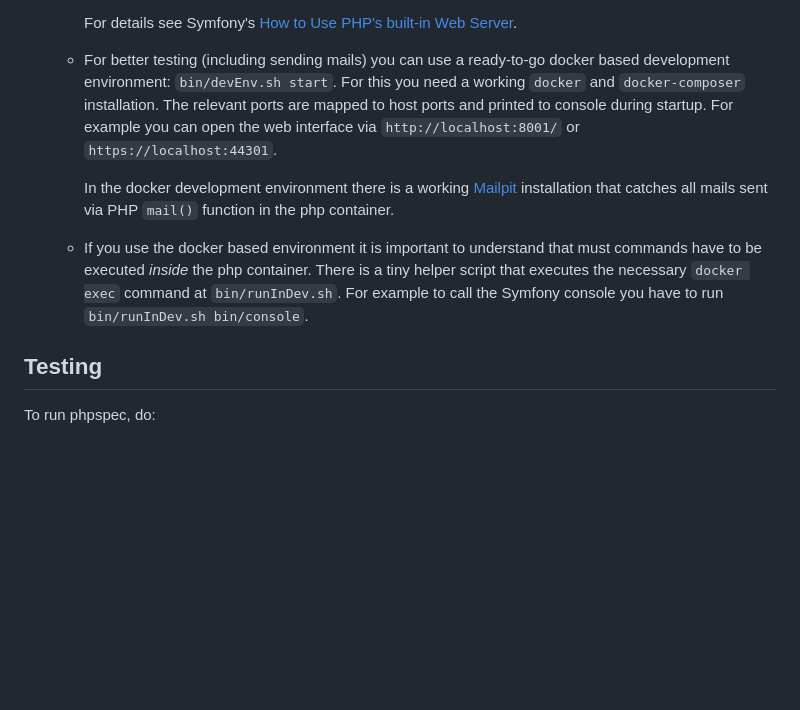
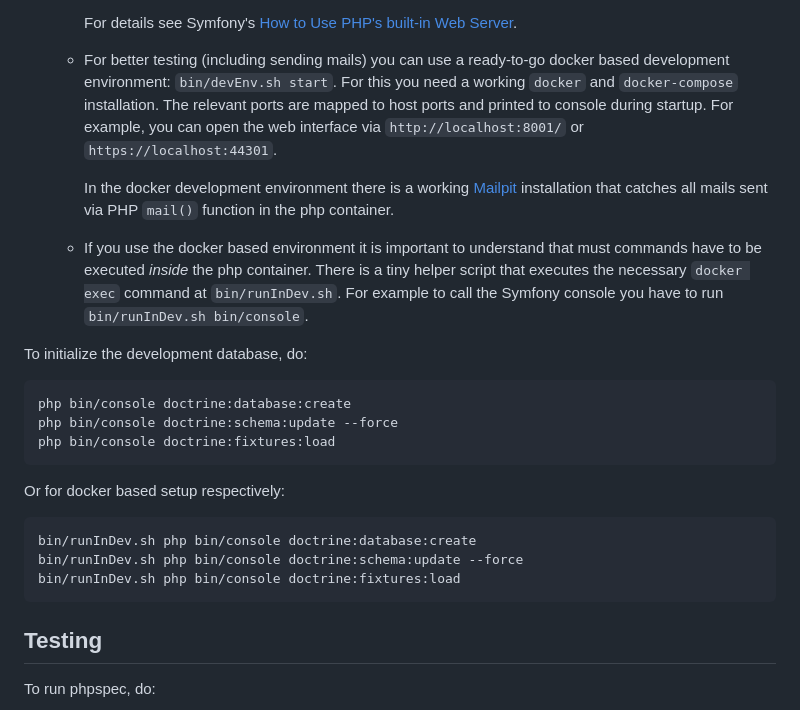
Before and after one commit to michz/shinage-server, a Markdown page: README.md, the part around the change. Drawn GitHub-style; blank space fills up the shorter version.

Commit message:
refresh readme a bit

````diff
--- a/README.md
+++ b/README.md
@@ -79,9 +79,9 @@ Development
 
   * For better testing (including sending mails) you can use a ready-to-go docker based development environment:
     `bin/devEnv.sh start`.
-    For this you need a working `docker` and `docker-composer` installation.
+    For this you need a working `docker` and `docker-compose` installation.
     The relevant ports are mapped to host ports and printed to console during startup.
-    For example you can open the web interface via `http://localhost:8001/` or `https://localhost:44301`.
+    For example, you can open the web interface via `http://localhost:8001/` or `https://localhost:44301`.
 
     In the docker development environment there is a working [Mailpit](https://github.com/axllent/mailpit) installation
     that catches all mails sent via PHP `mail()` function in the php container.
@@ -91,6 +91,21 @@ Development
     There is a tiny helper script that executes the necessary `docker exec` command at `bin/runInDev.sh`.
     For example to call the Symfony console you have to run `bin/runInDev.sh bin/console`.
 
+To initialize the development database, do:
+
+```bash
+php bin/console doctrine:database:create
+php bin/console doctrine:schema:update --force
+php bin/console doctrine:fixtures:load
+```
+
+Or for docker based setup respectively:
+
+```bash
+bin/runInDev.sh php bin/console doctrine:database:create
+bin/runInDev.sh php bin/console doctrine:schema:update --force
+bin/runInDev.sh php bin/console doctrine:fixtures:load
+```
 
 Testing
 -------
````
